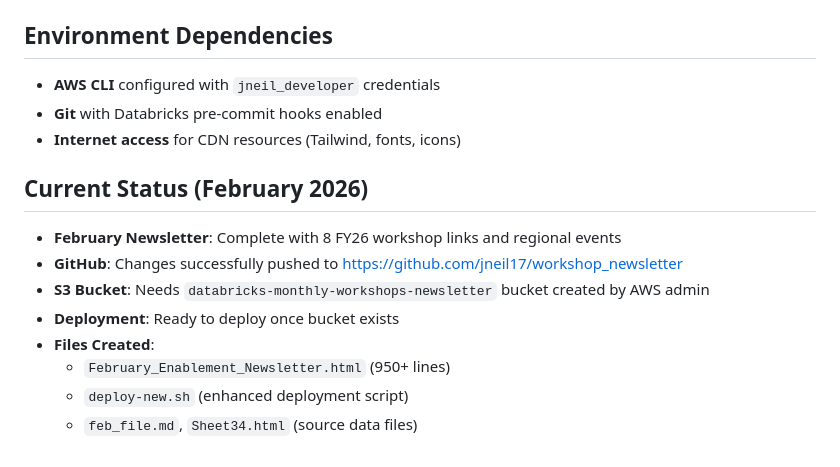
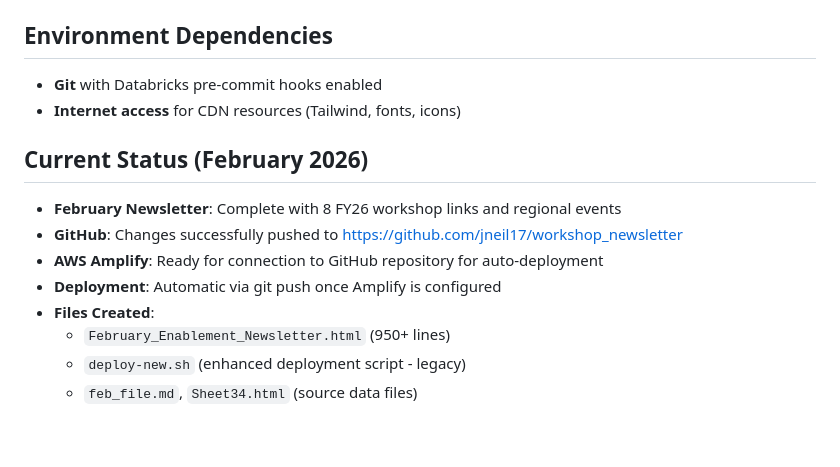
Before and after one commit to jneil17/workshop_newsletter, a Markdown page: .github/copilot-instructions.md, the part around one of its changes. GitHub-like rendering.

```diff
--- a/.github/copilot-instructions.md
+++ b/.github/copilot-instructions.md
@@ -98,16 +105,15 @@ aws s3 ls s3://databricks-january-workshops/  # Test bucket access
 9. **Regional events** - Check `Sheet34.html` for latest event data and registration links
 
 ## Environment Dependencies
-- **AWS CLI** configured with `jneil_developer` credentials
 - **Git** with Databricks pre-commit hooks enabled
 - **Internet access** for CDN resources (Tailwind, fonts, icons)
 
 ## Current Status (February 2026)
 - **February Newsletter**: Complete with 8 FY26 workshop links and regional events
 - **GitHub**: Changes successfully pushed to https://github.com/jneil17/workshop_newsletter
-- **S3 Bucket**: Needs `databricks-monthly-workshops-newsletter` bucket created by AWS admin
-- **Deployment**: Ready to deploy once bucket exists
+- **AWS Amplify**: Ready for connection to GitHub repository for auto-deployment
+- **Deployment**: Automatic via git push once Amplify is configured
 - **Files Created**:
   - `February_Enablement_Newsletter.html` (950+ lines)
-  - `deploy-new.sh` (enhanced deployment script)
+  - `deploy-new.sh` (enhanced deployment script - legacy)
   - `feb_file.md`, `Sheet34.html` (source data files)
```
Also changed, not shown: other parts of .github/copilot-instructions.md (+31 -24 lines).
